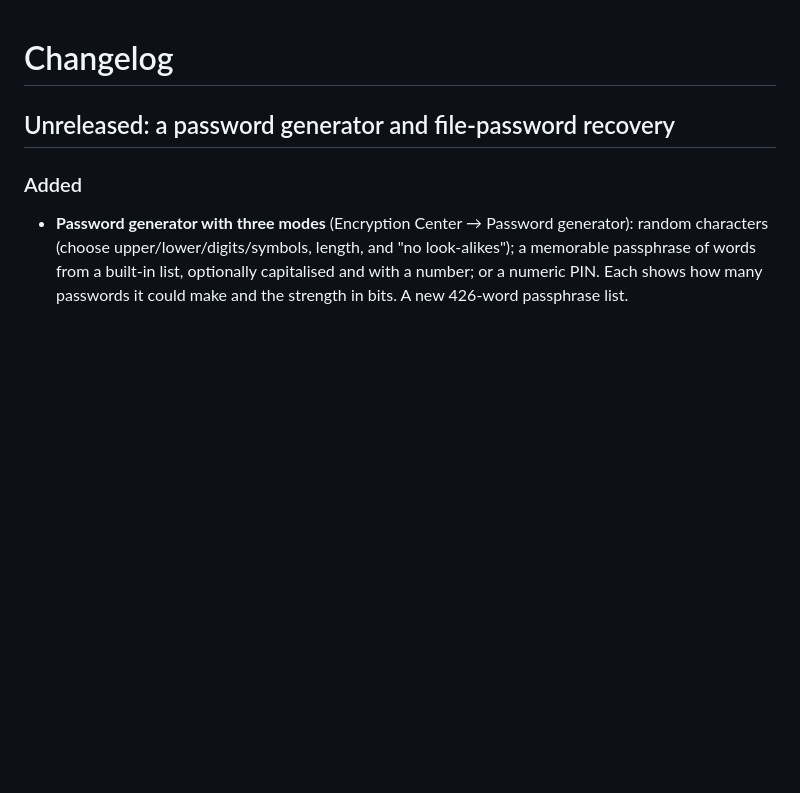
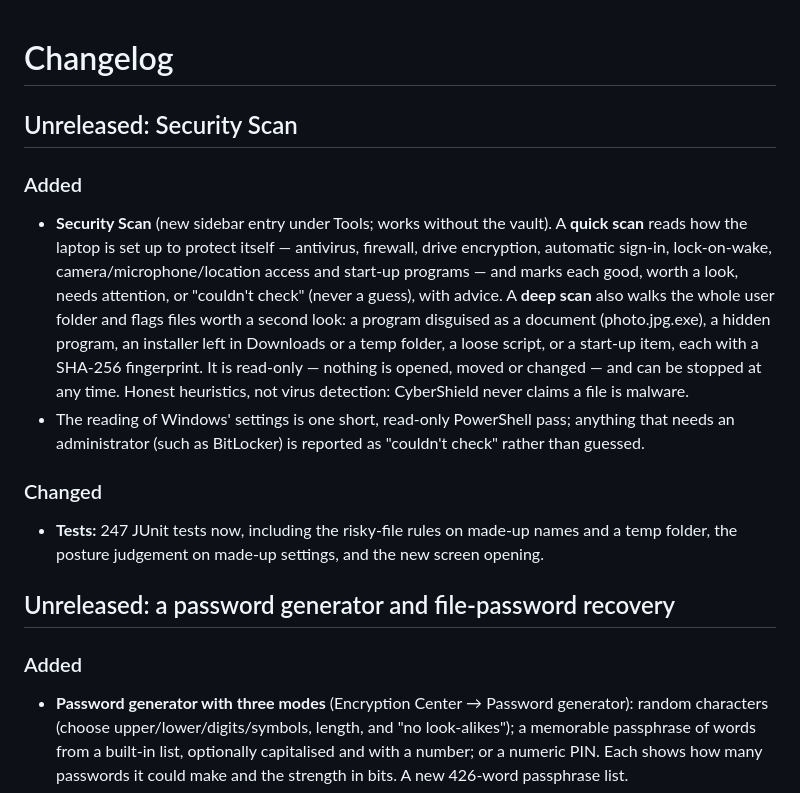
Before and after one commit to SHAIKIMRAN01/CyberShield-Endpoint-Security-Suite, a Markdown page: CHANGELOG.md, the part around the change. GitHub-like rendering; blank space fills up the shorter version.

```diff
--- a/CHANGELOG.md
+++ b/CHANGELOG.md
@@ -1,4 +1,13 @@
 # Changelog
+
+## Unreleased: Security Scan
+
+### Added
+- **Security Scan** (new sidebar entry under Tools; works without the vault). A **quick scan** reads how the laptop is set up to protect itself — antivirus, firewall, drive encryption, automatic sign-in, lock-on-wake, camera/microphone/location access and start-up programs — and marks each good, worth a look, needs attention, or "couldn't check" (never a guess), with advice. A **deep scan** also walks the whole user folder and flags files worth a second look: a program disguised as a document (photo.jpg.exe), a hidden program, an installer left in Downloads or a temp folder, a loose script, or a start-up item, each with a SHA-256 fingerprint. It is read-only — nothing is opened, moved or changed — and can be stopped at any time. Honest heuristics, not virus detection: CyberShield never claims a file is malware.
+- The reading of Windows' settings is one short, read-only PowerShell pass; anything that needs an administrator (such as BitLocker) is reported as "couldn't check" rather than guessed.
+
+### Changed
+- **Tests:** 247 JUnit tests now, including the risky-file rules on made-up names and a temp folder, the posture judgement on made-up settings, and the new screen opening.
 
 ## Unreleased: a password generator and file-password recovery
 
```
Also changed, not shown: README.md (+8 -0 lines), docs/screenshots/dark-security-scan.png (added), docs/screenshots/security-scan.png (added), 16 other files.
